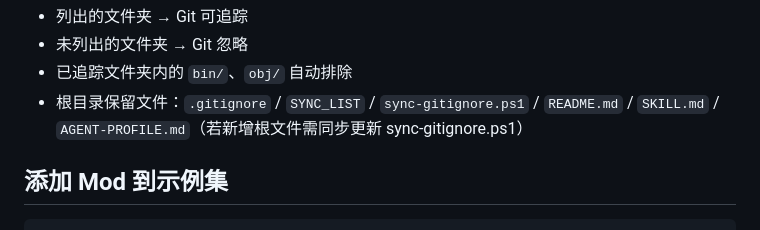
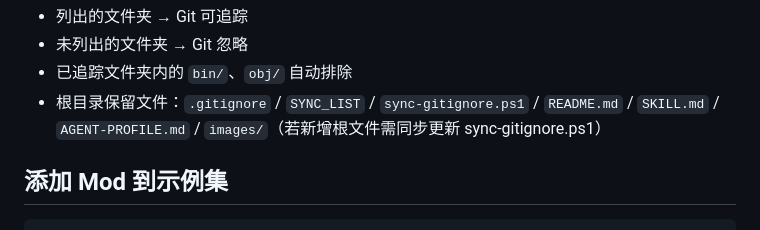
Before and after one commit to SCAPI24/su-api-example-mod-set, a Markdown page: SKILL.md, the part around the change. Drawn GitHub-style.

Commit message:
docs: add images/ to preserved root dir list

```diff
--- a/SKILL.md
+++ b/SKILL.md
@@ -30,7 +30,7 @@ SurvivalcraftMiniMap
 - 列出的文件夹 → Git 可追踪
 - 未列出的文件夹 → Git 忽略
 - 已追踪文件夹内的 `bin/`、`obj/` 自动排除
-- 根目录保留文件：`.gitignore` / `SYNC_LIST` / `sync-gitignore.ps1` / `README.md` / `SKILL.md` / `AGENT-PROFILE.md`（若新增根文件需同步更新 sync-gitignore.ps1）
+- 根目录保留文件：`.gitignore` / `SYNC_LIST` / `sync-gitignore.ps1` / `README.md` / `SKILL.md` / `AGENT-PROFILE.md` / `images/`（若新增根文件需同步更新 sync-gitignore.ps1）
 
 ## 添加 Mod 到示例集
 
```
